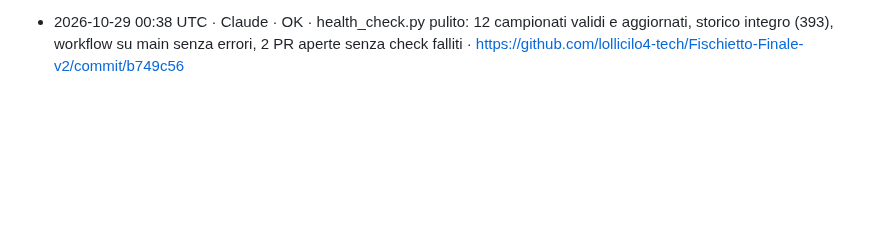
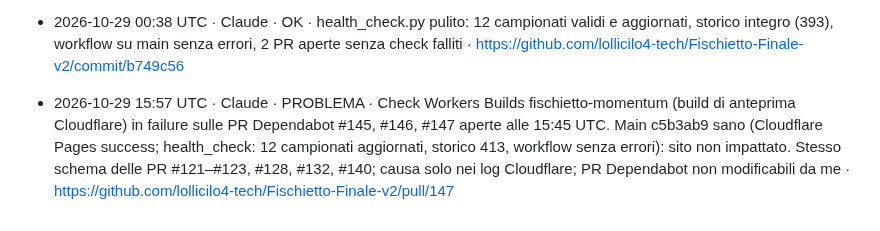
Before and after one commit to lollicilo4-tech/Fischietto-Finale-v2, a Markdown page: registro.md, the part around the change. GitHub-like rendering; blank space fills up the shorter version.

Commit message:
registro: Claude PROBLEMA anteprime Workers Builds PR Dependabot
Co-Authored-By: Claude Opus 5.5 <noreply@anthropic.com>
Claude-Session: https://claude.ai/code/session_01MFmGcUM5Zvef3MUDioeB85

```diff
--- a/registro.md
+++ b/registro.md
@@ -72,3 +72,4 @@ Se il push di questo file fallisce perché l'altro agente ha appena scritto:
 - 2026-10-28 15:40 UTC · Claude · PROBLEMA · Check Workers Builds fischietto-momentum (build di anteprima Cloudflare) in failure sulla PR #140 immagini social; test/verifica GitHub verdi. Main 783279a sano (Cloudflare Pages e Workers Builds success; health_check: 12 campionati aggiornati, storico 393): sito non impattato. Stesso schema delle PR #121–#123, #128, #132, risolto al merge; causa solo nei log Cloudflare · https://github.com/lollicilo4-tech/Fischietto-Finale-v2/pull/140
 - 2026-10-28 16:39 UTC · Claude · RISOLTO · Workers Builds di anteprima in failure sulla PR #140: PR unita (15:41 UTC), su main c58e345 Workers Builds fischietto-momentum e Cloudflare Pages success; health_check.py pulito (0 errori, 0 avvisi; 12 campionati aggiornati, storico 393) · https://github.com/lollicilo4-tech/Fischietto-Finale-v2/commit/c58e345
 - 2026-10-29 00:38 UTC · Claude · OK · health_check.py pulito: 12 campionati validi e aggiornati, storico integro (393), workflow su main senza errori, 2 PR aperte senza check falliti · https://github.com/lollicilo4-tech/Fischietto-Finale-v2/commit/b749c56
+- 2026-10-29 15:57 UTC · Claude · PROBLEMA · Check Workers Builds fischietto-momentum (build di anteprima Cloudflare) in failure sulle PR Dependabot #145, #146, #147 aperte alle 15:45 UTC. Main c5b3ab9 sano (Cloudflare Pages success; health_check: 12 campionati aggiornati, storico 413, workflow senza errori): sito non impattato. Stesso schema delle PR #121–#123, #128, #132, #140; causa solo nei log Cloudflare; PR Dependabot non modificabili da me · https://github.com/lollicilo4-tech/Fischietto-Finale-v2/pull/147
```
